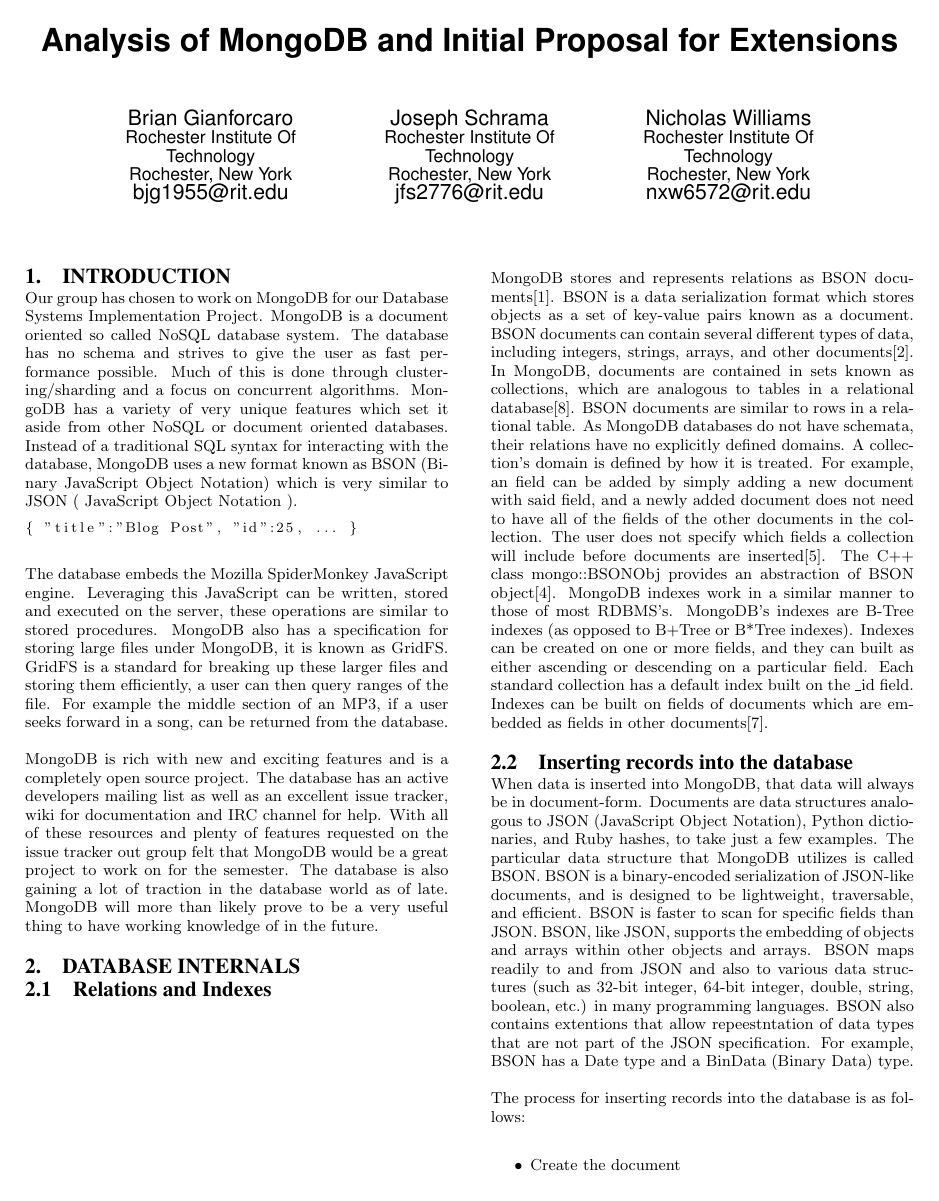
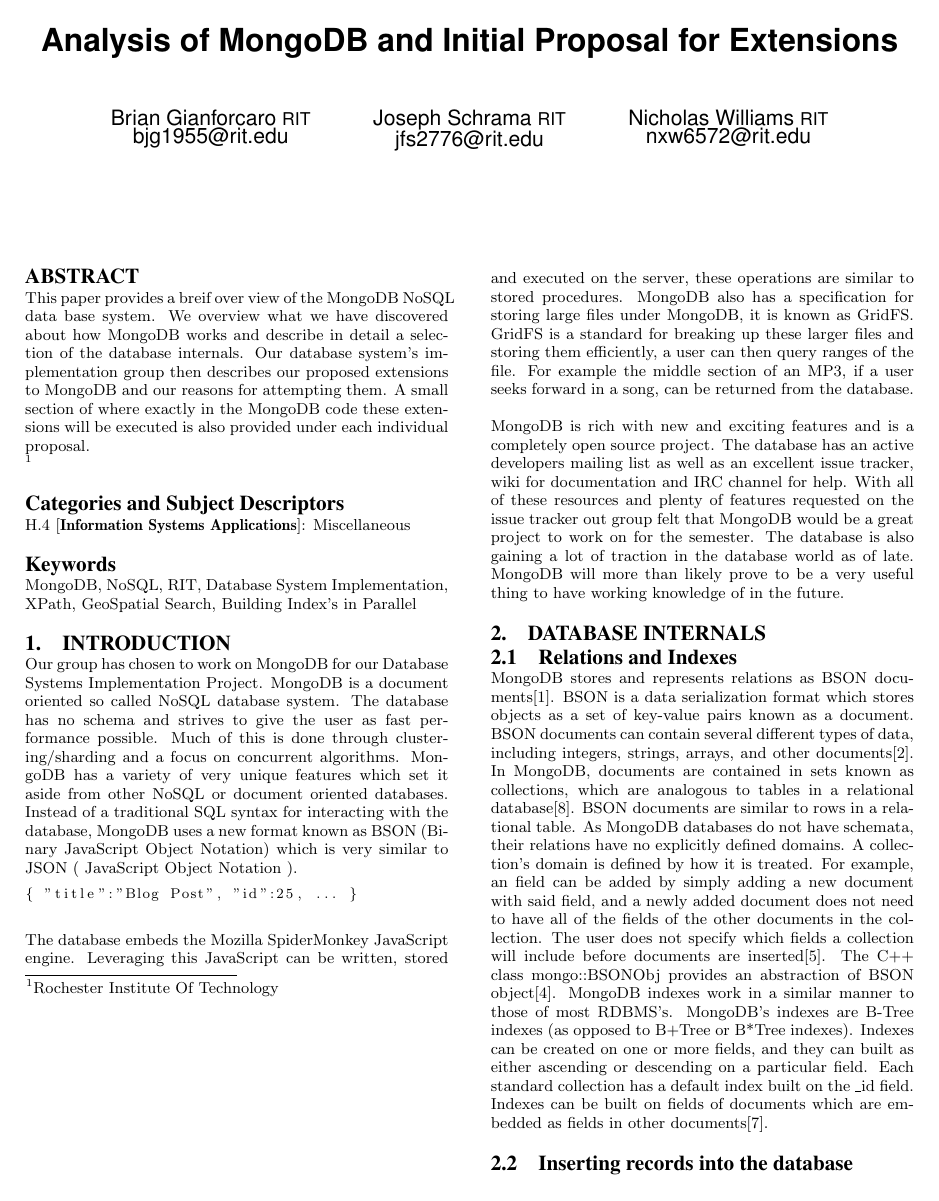
Before and after one commit to bgianfo/mongodb-paper, a LaTeX paper (mongo-paper.tex): page 1 of 3. Compiled offline with pdfLaTeX.

Commit message:
New stuff

```diff
--- a/mongo-paper.tex
+++ b/mongo-paper.tex
@@ -97,25 +97,28 @@
 % 1st. author
 \alignauthor
 Brian Gianforcaro
-       \affaddr{Rochester Institute Of Technology}\\
-       \affaddr{Rochester, New York}\\
+       \affaddr{RIT}\\
        \email{bjg1955@rit.edu}
 % 2nd. author
 \alignauthor
 Joseph Schrama
-       \affaddr{Rochester Institute Of Technology}\\
-       \affaddr{Rochester, New York}\\
+       \affaddr{RIT}\\
        \email{jfs2776@rit.edu}
 % 3rd. author
 \alignauthor
 Nicholas Williams
-       \affaddr{Rochester Institute Of Technology}\\
-       \affaddr{Rochester, New York}\\
+       \affaddr{RIT}\\
        \email{nxw6572@rit.edu}
 }
 \maketitle
-%\begin{abstract}
-%This paper provides a sample of a \LaTeX\ document which conforms to
+\begin{abstract}
+This paper provides a breif over view of the MongoDB NoSQL data base system.
+We overview what we have discovered about how MongoDB works and describe in detail
+a selection of the database internals.
+Our database system's implementation group then describes our proposed
+extensions to MongoDB and our reasons for attempting them. A small
+section of where exactly in the MongoDB code these extensions will be executed
+is also provided under each individual proposal.
 %the formatting guidelines for ACM SIG Proceedings.
 %It complements the document \textit{Author's Guide to Preparing
 %ACM SIG Proceedings Using \LaTeX$2_\epsilon$\ and Bib\TeX}. This
@@ -132,16 +135,17 @@
 %To make best use of this sample document, run it through \LaTeX\
 %and BibTeX, and compare this source code with the printed
 %output produced by the dvi file.
-%\end{abstract}
+\end{abstract}
 
+\footnotemark
+\footnotetext[1]{Rochester Institute Of Technology}
 %% A category with the (minimum) three required fields
-%\category{H.4}{Information Systems Applications}{Miscellaneous}
+\category{H.4}{Information Systems Applications}{Miscellaneous}
 %%%A category including the fourth, optional field follows...
-%\category{D.2.8}{Software Engineering}{Metrics}[complexity measures, performance measures]
 %
 %\terms{Theory}
-%
-%\keywords{ACM proceedings, \LaTeX, text tagging} % NOT required for Proceedings
+
+\keywords{ MongoDB, NoSQL, RIT, Database System Implementation, XPath, GeoSpatial Search, Building Index's in Parallel} % NOT required for Proceedings
 %
 \section{Introduction}
 Our group has chosen to work on MongoDB for our Database Systems
@@ -194,7 +198,7 @@
 BSON is faster to scan for specific fields than JSON.
 BSON, like JSON, supports the embedding of objects and arrays within other objects and arrays.
 BSON maps readily to and from JSON and also to various data structures (such as 32-bit integer, 64-bit integer, double, string, boolean, etc.) in many programming languages.
-BSON also contains extentions that allow repeestntation of data types that are not part of the JSON specification.
+BSON also contains extensions that allow representation of data types that are not part of the JSON specification.
 For example, BSON has a Date type and a BinData (Binary Data) type.
 
 The process for inserting records into the database is as follows:
```
Also changed, not shown: sigproc.bib (+20 -0 lines), mongo-paper.tex (29 more changed lines).
